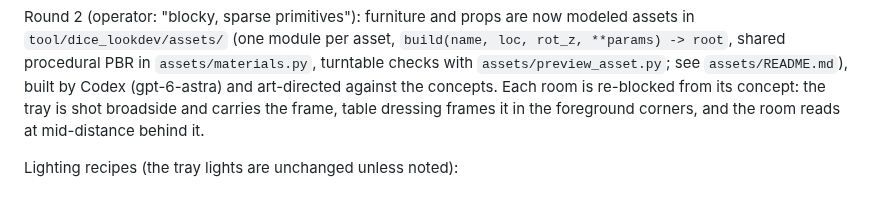
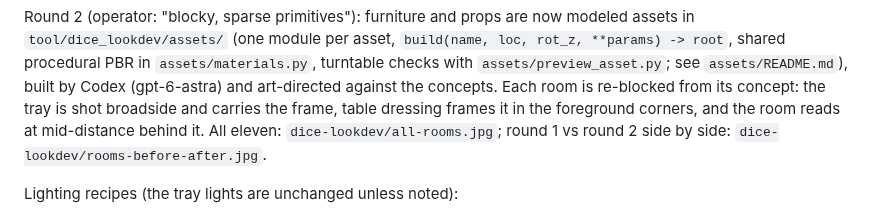
Before and after one commit to kingdomseed/dart-native-explore, a Markdown page: docs/design/dice-lookdev.md, the part around the change. Rendered like a GitHub page.

Commit message:
Game rooms r2: all-rooms sheet and round-1 vs round-2 before/after sheet
Co-Authored-By: Claude Opus 5.5 <noreply@anthropic.com>

```diff
--- a/docs/design/dice-lookdev.md
+++ b/docs/design/dice-lookdev.md
@@ -1062,6 +1062,8 @@ see `assets/README.md`), built by Codex (gpt-6-astra) and art-directed
 against the concepts. Each room is re-blocked from its concept: the tray
 is shot broadside and carries the frame, table dressing frames it in the
 foreground corners, and the room reads at mid-distance behind it.
+All eleven: `dice-lookdev/all-rooms.jpg`; round 1 vs round 2 side by
+side: `dice-lookdev/rooms-before-after.jpg`.
 
 Lighting recipes (the tray lights are unchanged unless noted):
 
```
Also changed, not shown: docs/design/dice-lookdev/all-rooms.jpg, docs/design/dice-lookdev/rooms-before-after.jpg (added).
